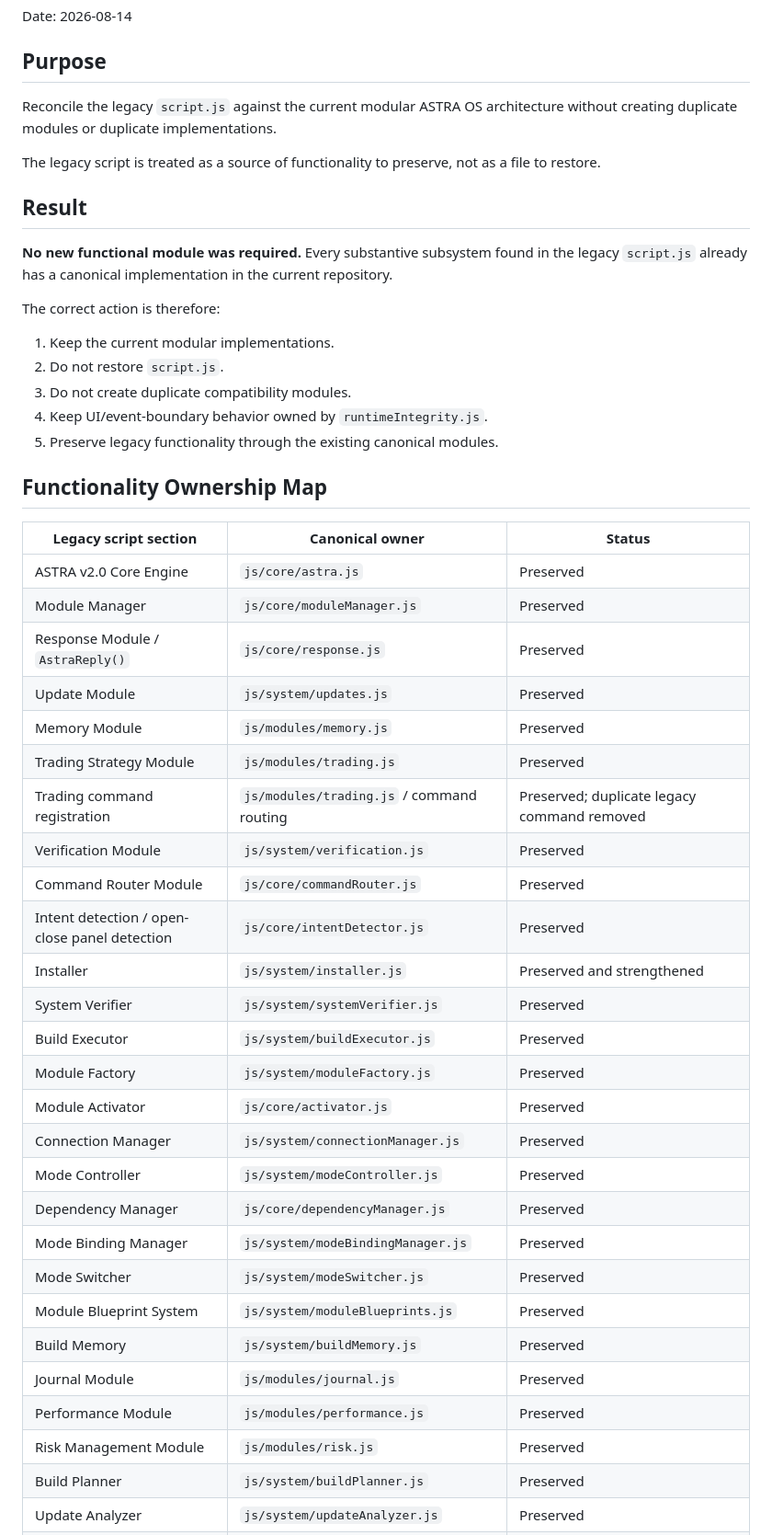
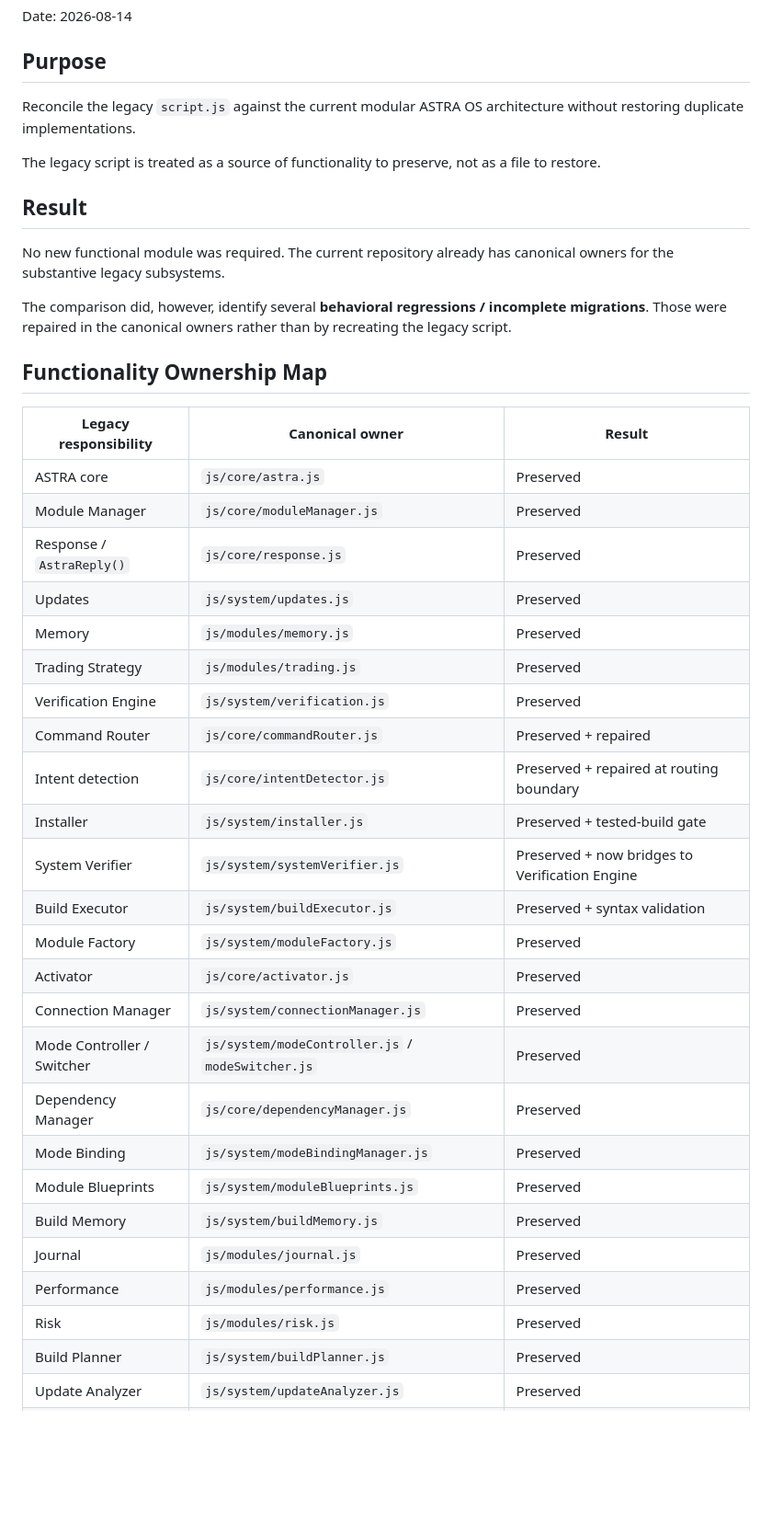
Before and after one commit to ghxst111ff/ASTRA--OS, a Markdown page: docs/ASTRA-SCRIPT-RECONCILIATION-2026-08-14.md, the part around one of its changes. Shown at 92% size. Rendered like a GitHub page; blank space fills up the shorter version.

Commit message:
docs: record script migration regressions and repairs

```diff
--- a/docs/ASTRA-SCRIPT-RECONCILIATION-2026-08-14.md
+++ b/docs/ASTRA-SCRIPT-RECONCILIATION-2026-08-14.md
@@ -4,51 +4,43 @@ Date: 2026-08-14
 
 ## Purpose
 
-Reconcile the legacy `script.js` against the current modular ASTRA OS architecture without creating duplicate modules or duplicate implementations.
+Reconcile the legacy `script.js` against the current modular ASTRA OS architecture without restoring duplicate implementations.
 
 The legacy script is treated as a source of functionality to preserve, not as a file to restore.
 
 ## Result
 
-**No new functional module was required.** Every substantive subsystem found in the legacy `script.js` already has a canonical implementation in the current repository.
+No new functional module was required. The current repository already has canonical owners for the substantive legacy subsystems.
 
-The correct action is therefore:
-
-1. Keep the current modular implementations.
-2. Do not restore `script.js`.
-3. Do not create duplicate compatibility modules.
-4. Keep UI/event-boundary behavior owned by `runtimeIntegrity.js`.
-5. Preserve legacy functionality through the existing canonical modules.
+The comparison did, however, identify several **behavioral regressions / incomplete migrations**. Those were repaired in the canonical owners rather than by recreating the legacy script.
 
 ## Functionality Ownership Map
 
-| Legacy script section | Canonical owner | Status |
+| Legacy responsibility | Canonical owner | Result |
 |---|---|---|
-| ASTRA v2.0 Core Engine | `js/core/astra.js` | Preserved |
+| ASTRA core | `js/core/astra.js` | Preserved |
 | Module Manager | `js/core/moduleManager.js` | Preserved |
-| Response Module / `AstraReply()` | `js/core/response.js` | Preserved |
-| Update Module | `js/system/updates.js` | Preserved |
-| Memory Module | `js/modules/memory.js` | Preserved |
-| Trading Strategy Module | `js/modules/trading.js` | Preserved |
-| Trading command registration | `js/modules/trading.js` / command routing | Preserved; duplicate legacy command removed |
-| Verification Module | `js/system/verification.js` | Preserved |
-| Command Router Module | `js/core/commandRouter.js` | Preserved |
-| Intent detection / open-close panel detection | `js/core/intentDetector.js` | Preserved |
-| Installer | `js/system/installer.js` | Preserved and strengthened |
-| System Verifier | `js/system/systemVerifier.js` | Preserved |
-| Build Executor | `js/system/buildExecutor.js` | Preserved |
+| Response / `AstraReply()` | `js/core/response.js` | Preserved |
+| Updates | `js/system/updates.js` | Preserved |
+| Memory | `js/modules/memory.js` | Preserved |
+| Trading Strategy | `js/modules/trading.js` | Preserved |
+| Verification Engine | `js/system/verification.js` | Preserved |
+| Command Router | `js/core/commandRouter.js` | Preserved + repaired |
+| Intent detection | `js/core/intentDetector.js` | Preserved + repaired at routing boundary |
+| Installer | `js/system/installer.js` | Preserved + tested-build gate |
+| System Verifier | `js/system/systemVerifier.js` | Preserved + now bridges to Verification Engine |
+| Build Executor | `js/system/buildExecutor.js` | Preserved + syntax validation |
 | Module Factory | `js/system/moduleFactory.js` | Preserved |
-| Module Activator | `js/core/activator.js` | Preserved |
+| Activator | `js/core/activator.js` | Preserved |
 | Connection Manager | `js/system/connectionManager.js` | Preserved |
-| Mode Controller | `js/system/modeController.js` | Preserved |
+| Mode Controller / Switcher | `js/system/modeController.js` / `modeSwitcher.js` | Preserved |
 | Dependency Manager | `js/core/dependencyManager.js` | Preserved |
-| Mode Binding Manager | `js/system/modeBindingManager.js` | Preserved |
-| Mode Switcher | `js/system/modeSwitcher.js` | Preserved |
-| Module Blueprint System | `js/system/moduleBlueprints.js` | Preserved |
+| Mode Binding | `js/system/modeBindingManager.js` | Preserved |
+| Module Blueprints | `js/system/moduleBlueprints.js` | Preserved |
 | Build Memory | `js/system/buildMemory.js` | Preserved |
-| Journal Module | `js/modules/journal.js` | Preserved |
-| Performance Module | `js/modules/performance.js` | Preserved |
-| Risk Management Module | `js/modules/risk.js` | Preserved |
+| Journal | `js/modules/journal.js` | Preserved |
+| Performance | `js/modules/performance.js` | Preserved |
+| Risk | `js/modules/risk.js` | Preserved |
 | Build Planner | `js/system/buildPlanner.js` | Preserved |
 | Update Analyzer | `js/system/updateAnalyzer.js` | Preserved |
 | Code Generator | `js/system/codeGenerator.js` | Preserved |
```
Also changed, not shown: other parts of docs/ASTRA-SCRIPT-RECONCILIATION-2026-08-14.md (+79 -42 lines).
